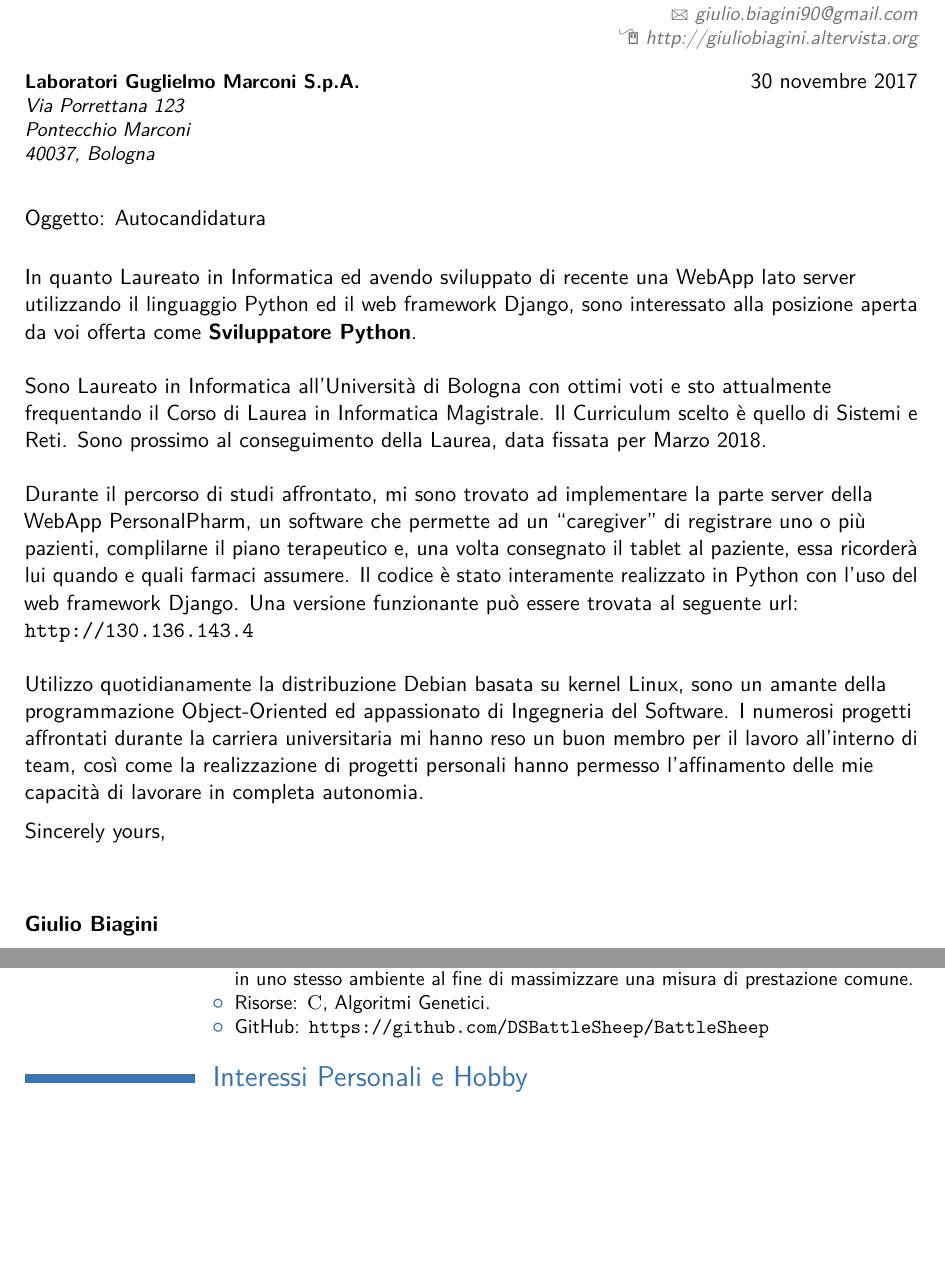
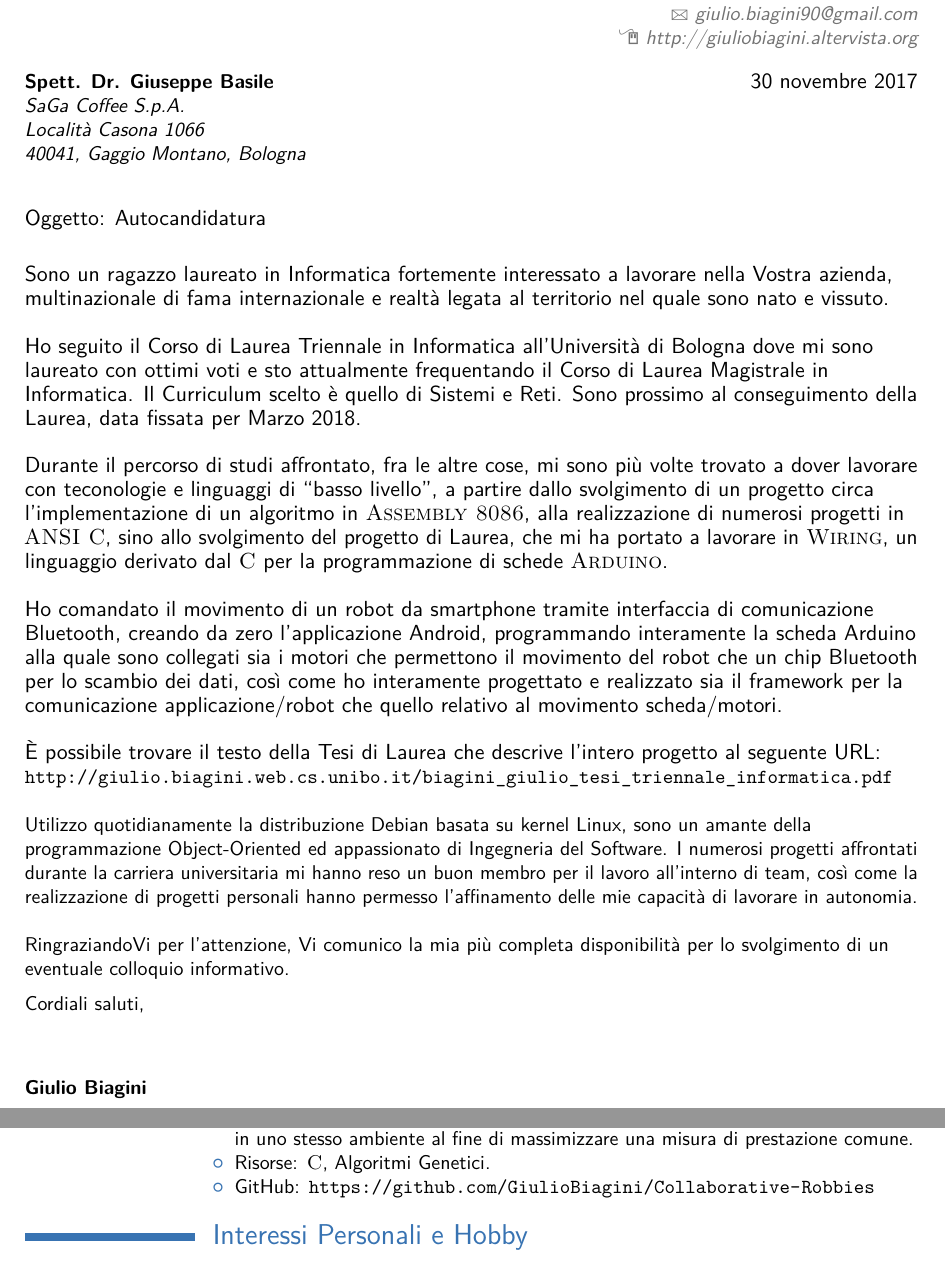
Before and after one commit to GiulioBiagini/Curriculum-Vitae, a LaTeX CV (src/main.tex, which reads src/0_cover_letter.tex): two parts of pages 1 and 6 of 6 before the commit and two parts of pages 1 and 5 of 5 after it, joined at a grey line, cut so that both start at the same text, the shorter picture padded with empty space. Compiled offline with pdfLaTeX.

Commit message:
curriculum vitae aggiornato

```diff
--- a/src/0_cover_letter.tex
+++ b/src/0_cover_letter.tex
@@ -21,10 +21,10 @@
 
 \clearpage
 
-\recipient{Laboratori Guglielmo Marconi S.p.A.}{
-	Via Porrettana 123\\
-	Pontecchio Marconi\\
-	40037, Bologna
+\recipient{Spett. Dr. Giuseppe Basile}{
+	SaGa Coffee S.p.A.\\
+	Località Casona 1066\\
+	40041, Gaggio Montano, Bologna
 }
 
 \date{\today}
@@ -33,32 +33,47 @@
 
 \makelettertitle
 
-In quanto Laureato in Informatica ed avendo sviluppato di recente una WebApp
-lato server utilizzando il linguaggio Python ed il web framework Django, sono
-interessato alla posizione aperta da voi offerta come \textbf{Sviluppatore
-Python}.\newline
+Sono un ragazzo laureato in Informatica fortemente interessato a lavorare nella
+Vostra azienda, multinazionale di fama internazionale e realtà legata al
+territorio nel quale sono nato e vissuto.\newline
 \newline
-Sono Laureato in Informatica all'Università di Bologna con ottimi voti e sto
-attualmente frequentando il Corso di Laurea in Informatica Magistrale. Il
-Curriculum scelto è quello di Sistemi e Reti. Sono prossimo al conseguimento
-della Laurea, data fissata per Marzo 2018.\newline
+Ho seguito il Corso di Laurea Triennale in Informatica all'Università di Bologna
+dove mi sono laureato con ottimi voti e sto attualmente frequentando il Corso di
+Laurea Magistrale in Informatica. Il Curriculum scelto è quello di Sistemi e
+Reti. Sono prossimo al conseguimento della Laurea, data fissata per Marzo
+2018.\newline
 \newline
-Durante il percorso di studi affrontato, mi sono trovato ad implementare la
-parte server della WebApp PersonalPharm, un software che permette ad un
-``caregiver'' di registrare uno o più pazienti, complilarne il piano terapeutico
-e, una volta consegnato il tablet al paziente, essa ricorderà lui quando e quali
-farmaci assumere. Il codice è stato interamente realizzato in Python con l'uso
-del web framework Django. Una versione funzionante può essere trovata al
-seguente url: \url{http://130.136.143.4}\newline
+Durante il percorso di studi affrontato, fra le altre cose, mi sono più volte
+trovato a dover lavorare con teconologie e linguaggi di ``basso livello'', a
+partire dallo svolgimento di un progetto circa l'implementazione di un algoritmo
+in \textsc{Assembly 8086}, alla realizzazione di numerosi progetti in
+\textsc{ANSI C}, sino allo svolgimento del progetto di Laurea, che mi ha portato
+a lavorare in \textsc{Wiring}, un linguaggio derivato dal \textsc{C} per la
+programmazione di schede \textsc{Arduino}.\newline
+\newline
+Ho comandato il movimento di un robot da smartphone tramite interfaccia di
+comunicazione Bluetooth, creando da zero l'applicazione Android, programmando
+interamente la scheda Arduino alla quale sono collegati sia i motori che
+permettono il movimento del robot che un chip Bluetooth per lo scambio dei dati,
+così come ho interamente progettato e realizzato sia il framework per la
+comunicazione applicazione/robot che quello relativo al movimento
+scheda/motori.\newline
+\newline
+È possibile trovare il testo della Tesi di Laurea che descrive l'intero progetto
+al seguente URL:\newline
+\small{\url{http://giulio.biagini.web.cs.unibo.it/biagini_giulio_tesi_triennale_informatica.pdf}}\newline
 \newline
 Utilizzo quotidianamente la distribuzione Debian basata su kernel Linux, sono un
 amante della programmazione Object-Oriented ed appassionato di Ingegneria del
 Software. I numerosi progetti affrontati durante la carriera universitaria mi
 hanno reso un buon membro per il lavoro all'interno di team, così come la
 realizzazione di progetti personali hanno permesso l'affinamento delle mie
-capacità di lavorare in completa autonomia.
+capacità di lavorare in autonomia.\newline
+\newline
+RingraziandoVi per l'attenzione, Vi comunico la mia più completa disponibilità
+per lo svolgimento di un eventuale colloquio informativo.
 
-\closing{Sincerely yours,}
+\closing{Cordiali saluti,}
 
 \enclosure[Attached]{curriculum vit\ae}
 
```
Also changed, not shown: src/5_personal_projects.tex (+1 -1 lines), src/main.pdf.
